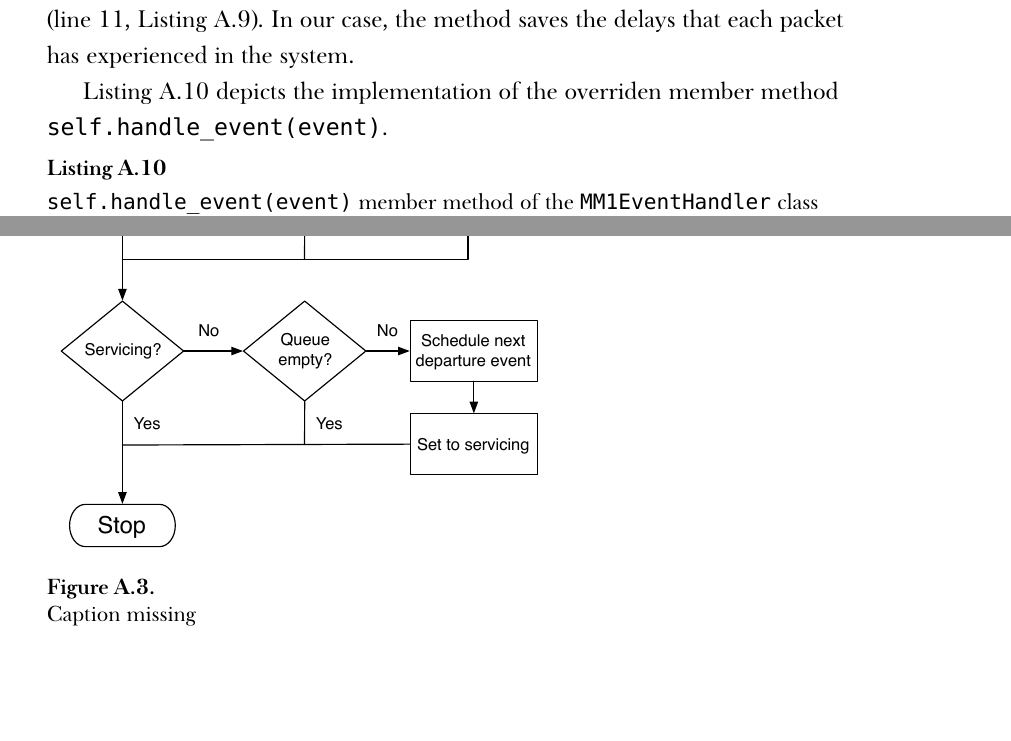
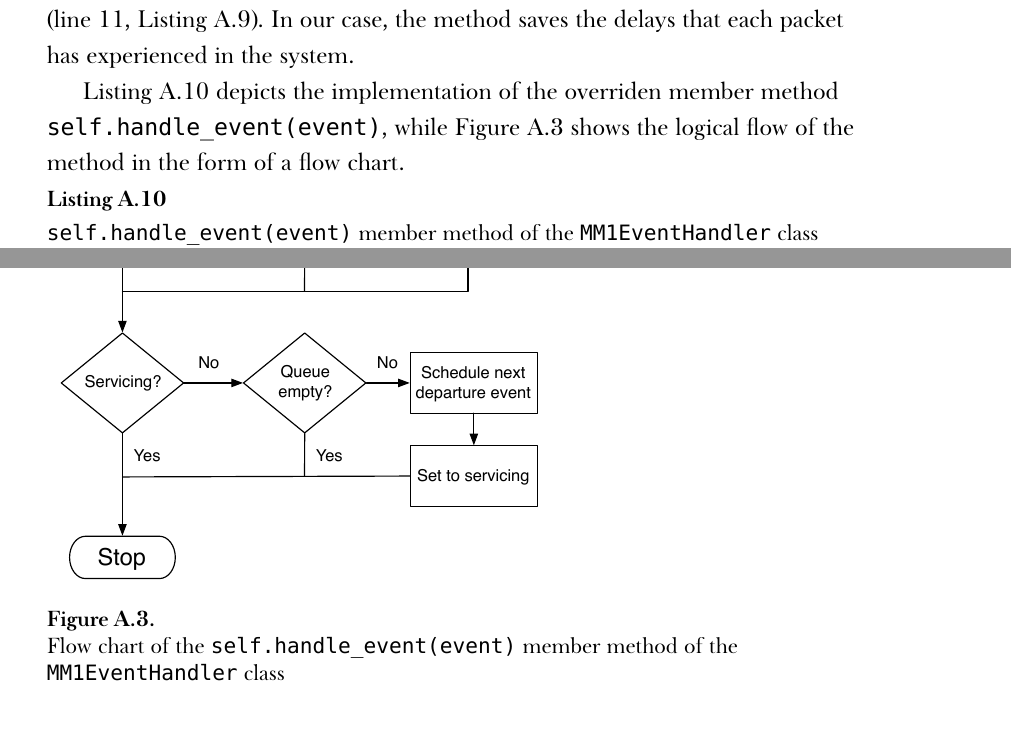
Before and after one commit to kubkon/Thesis, a LaTeX thesis (Thesis.tex, which reads Appendices/Python-Simulator.tex): two parts of pages 17 and 18 of 21 before the commit and two parts of pages 17 and 19 of 21 after it, joined at a grey line, cut so that both start at the same text. Compiled offline with XeLaTeX; a missing font is replaced by an installed copy or a similar font.

Commit message:
Add caption to flowchart describing handle_event method.

```diff
--- a/Appendices/Python-Simulator.tex
+++ b/Appendices/Python-Simulator.tex
@@ -276,7 +276,7 @@ def handle_stop(self):
 
 The implementation of the overriden member method \lstinline{self.handle_stop()} is shown in Listing~\ref{listing:handle_start_and_handle_stop_methods_mm1eventhandler_simappendix}. The method is responsible for saving statistics (or observed/measured variables) relevant to the objective of the simulation to a file(s) (line 11, Listing~\ref{listing:handle_start_and_handle_stop_methods_mm1eventhandler_simappendix}). In our case, the method saves the delays that each packet has experienced in the system.
 
-Listing~\ref{listing:handle_event_method_mm1eventhandler_simappendix} depicts the implementation of the overriden member method \lstinline{self.handle_event(event)}.
+Listing~\ref{listing:handle_event_method_mm1eventhandler_simappendix} depicts the implementation of the overriden member method \lstinline{self.handle_event(event)}, while Figure~\ref{fig:mm1_handle_event_simappendix} shows the logical flow of the method in the form of a flow chart.
 
 \begin{lstlisting}[caption=\lstinline{self.handle_event(event)} member method of the \lstinline{MM1EventHandler} class, label=listing:handle_event_method_mm1eventhandler_simappendix]
 def handle_event(self, event):
@@ -308,7 +308,7 @@ def handle_event(self, event):
 
 \begin{figure}
   \includegraphics[width=3.5in]{Appendices/Figures/mm1_handle_event}
-  \caption{Caption missing}
+  \caption{Flow chart of the \lstinline{self.handle_event(event)} member method of the \lstinline{MM1EventHandler} class}
   \label{fig:mm1_handle_event_simappendix}
 \end{figure}
 
```
Also changed, not shown: Appendices/Python-Simulator.tex (2 more changed lines).
